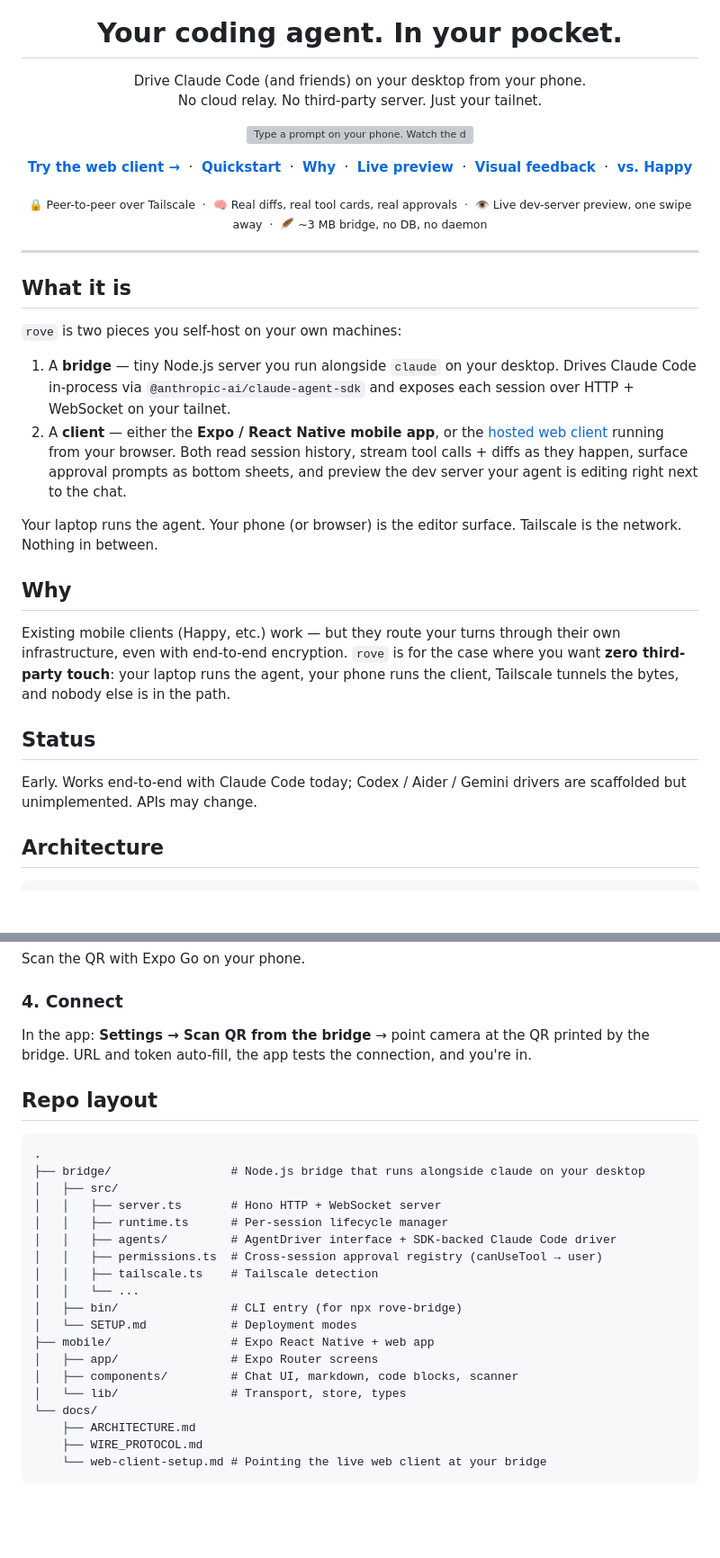
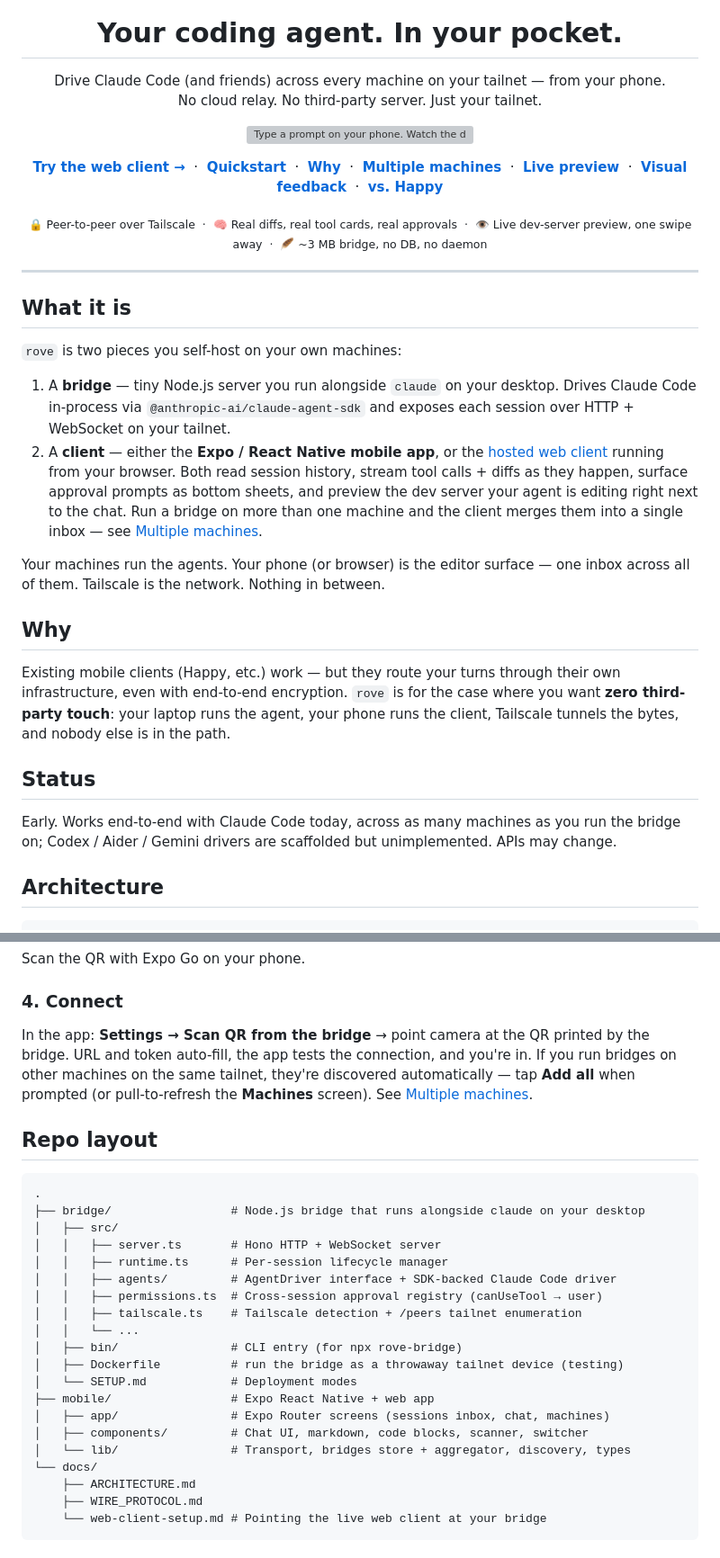
Before and after one commit to AleksandreJavakhishvili/Rove, a Markdown page: README.md, 2 parts joined by grey strips. Shown at 90% size. Drawn GitHub-style; blank space fills up the shorter version; grey boxes are pictures that could not be loaded.

```diff
--- a/README.md
+++ b/README.md
@@ -5,7 +5,7 @@
 <h1 align="center">Your coding agent. In your pocket.</h1>
 
 <p align="center">
-  Drive Claude Code (and friends) on your desktop from your phone.<br/>
+  Drive Claude Code (and friends) across every machine on your tailnet — from your phone.<br/>
   No cloud relay. No third-party server. Just your tailnet.
 </p>
 
@@ -17,6 +17,7 @@
   <a href="https://aleksandrejavakhishvili.github.io/Rove/"><strong>Try the web client →</strong></a> &nbsp;·&nbsp;
   <a href="#quickstart"><strong>Quickstart</strong></a> &nbsp;·&nbsp;
   <a href="#why"><strong>Why</strong></a> &nbsp;·&nbsp;
+  <a href="#multiple-machines"><strong>Multiple machines</strong></a> &nbsp;·&nbsp;
   <a href="#live-preview"><strong>Live preview</strong></a> &nbsp;·&nbsp;
   <a href="#visual-feedback"><strong>Visual feedback</strong></a> &nbsp;·&nbsp;
   <a href="#comparison-with-similar-projects"><strong>vs. Happy</strong></a>
@@ -38,9 +39,9 @@
 `rove` is two pieces you self-host on your own machines:
 
 1. A **bridge** — tiny Node.js server you run alongside `claude` on your desktop. Drives Claude Code in-process via `@anthropic-ai/claude-agent-sdk` and exposes each session over HTTP + WebSocket on your tailnet.
-2. A **client** — either the **Expo / React Native mobile app**, or the [hosted web client](https://aleksandrejavakhishvili.github.io/Rove/) running from your browser. Both read session history, stream tool calls + diffs as they happen, surface approval prompts as bottom sheets, and preview the dev server your agent is editing right next to the chat.
+2. A **client** — either the **Expo / React Native mobile app**, or the [hosted web client](https://aleksandrejavakhishvili.github.io/Rove/) running from your browser. Both read session history, stream tool calls + diffs as they happen, surface approval prompts as bottom sheets, and preview the dev server your agent is editing right next to the chat. Run a bridge on more than one machine and the client merges them into a single inbox — see [Multiple machines](#multiple-machines).
 
-Your laptop runs the agent. Your phone (or browser) is the editor surface. Tailscale is the network. Nothing in between.
+Your machines run the agents. Your phone (or browser) is the editor surface — one inbox across all of them. Tailscale is the network. Nothing in between.
 
 ## Why
 
@@ -48,7 +49,7 @@ Existing mobile clients (Happy, etc.) work — but they route your turns through
 
 ## Status
 
-Early. Works end-to-end with Claude Code today; Codex / Aider / Gemini drivers are scaffolded but unimplemented. APIs may change.
+Early. Works end-to-end with Claude Code today, across as many machines as you run the bridge on; Codex / Aider / Gemini drivers are scaffolded but unimplemented. APIs may change.
 
 ## Architecture
 
@@ -130,7 +141,7 @@ Scan the QR with Expo Go on your phone.
 
 ### 4. Connect
 
-In the app: **Settings → Scan QR from the bridge** → point camera at the QR printed by the bridge. URL and token auto-fill, the app tests the connection, and you're in.
+In the app: **Settings → Scan QR from the bridge** → point camera at the QR printed by the bridge. URL and token auto-fill, the app tests the connection, and you're in. If you run bridges on other machines on the same tailnet, they're discovered automatically — tap **Add all** when prompted (or pull-to-refresh the **Machines** screen). See [Multiple machines](#multiple-machines).
 
 ## Repo layout
 
@@ -142,14 +153,15 @@ In the app: **Settings → Scan QR from the bridge** → point camera at the QR
 │   │   ├── runtime.ts      # Per-session lifecycle manager
 │   │   ├── agents/         # AgentDriver interface + SDK-backed Claude Code driver
 │   │   ├── permissions.ts  # Cross-session approval registry (canUseTool → user)
-│   │   ├── tailscale.ts    # Tailscale detection
+│   │   ├── tailscale.ts    # Tailscale detection + /peers tailnet enumeration
 │   │   └── ...
 │   ├── bin/                # CLI entry (for npx rove-bridge)
+│   ├── Dockerfile          # run the bridge as a throwaway tailnet device (testing)
 │   └── SETUP.md            # Deployment modes
 ├── mobile/                 # Expo React Native + web app
-│   ├── app/                # Expo Router screens
-│   ├── components/         # Chat UI, markdown, code blocks, scanner
-│   └── lib/                # Transport, store, types
+│   ├── app/                # Expo Router screens (sessions inbox, chat, machines)
+│   ├── components/         # Chat UI, markdown, code blocks, scanner, switcher
+│   └── lib/                # Transport, bridges store + aggregator, discovery, types
 └── docs/
     ├── ARCHITECTURE.md
     ├── WIRE_PROTOCOL.md
```
Also changed, not shown: other parts of README.md (+10 -0 lines), docs/ARCHITECTURE.md (+45 -25 lines), docs/multi-bridge-docker-test.md (added, +67 -0 lines).
